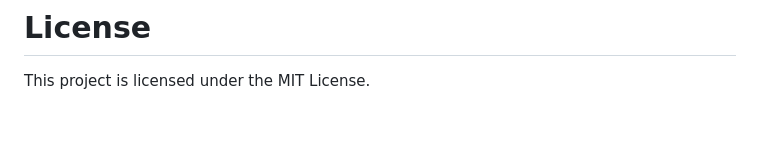
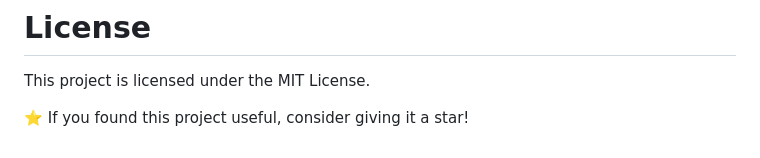
Before and after one commit to KJayasuriya/quick-notes, a Markdown page: README.md, the part around the change. Drawn GitHub-style; blank space fills up the shorter version.

Commit message:
completed README

```diff
--- a/README.md
+++ b/README.md
@@ -302,3 +302,5 @@ https://github.com/KJayasuriya
 # License
 
 This project is licensed under the MIT License.
+
+⭐ If you found this project useful, consider giving it a star!
```
